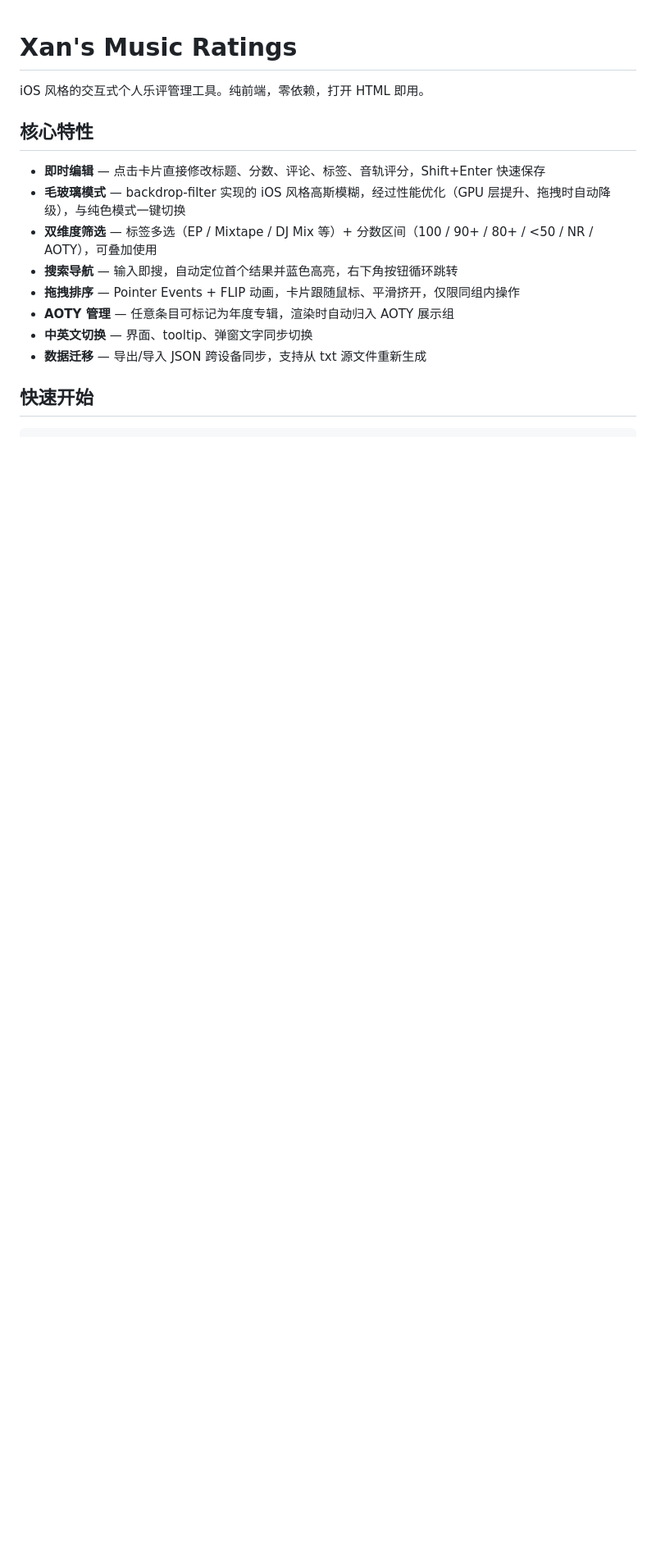
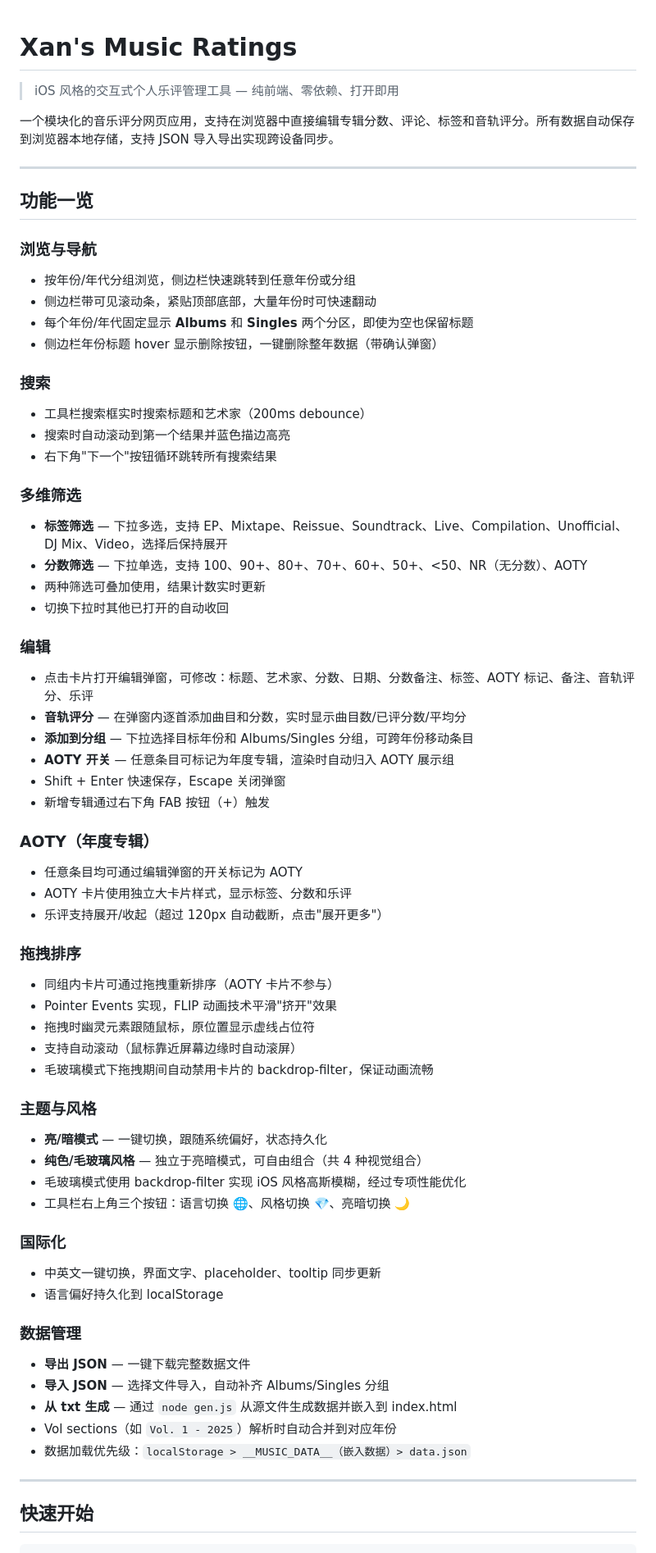
Before and after one commit to DEVILISALIE/Xan-s-Music-Ratings-Data, a Markdown page: README.md, the part around one of its changes. Shown at 82% size. Rendered like a GitHub page; blank space fills up the shorter version.

Commit message:
docs: 重写 README，全面覆盖功能要点，优化排版

```diff
--- a/README.md
+++ b/README.md
@@ -1,17 +1,77 @@
 # Xan's Music Ratings
 
-iOS 风格的交互式个人乐评管理工具。纯前端，零依赖，打开 HTML 即用。
+> iOS 风格的交互式个人乐评管理工具 — 纯前端、零依赖、打开即用
 
-## 核心特性
+一个模块化的音乐评分网页应用，支持在浏览器中直接编辑专辑分数、评论、标签和音轨评分。所有数据自动保存到浏览器本地存储，支持 JSON 导入导出实现跨设备同步。
 
-- **即时编辑** — 点击卡片直接修改标题、分数、评论、标签、音轨评分，Shift+Enter 快速保存
-- **毛玻璃模式** — backdrop-filter 实现的 iOS 风格高斯模糊，经过性能优化（GPU 层提升、拖拽时自动降级），与纯色模式一键切换
-- **双维度筛选** — 标签多选（EP / Mixtape / DJ Mix 等）+ 分数区间（100 / 90+ / 80+ / <50 / NR / AOTY），可叠加使用
-- **搜索导航** — 输入即搜，自动定位首个结果并蓝色高亮，右下角按钮循环跳转
-- **拖拽排序** — Pointer Events + FLIP 动画，卡片跟随鼠标、平滑挤开，仅限同组内操作
-- **AOTY 管理** — 任意条目可标记为年度专辑，渲染时自动归入 AOTY 展示组
-- **中英文切换** — 界面、tooltip、弹窗文字同步切换
-- **数据迁移** — 导出/导入 JSON 跨设备同步，支持从 txt 源文件重新生成
+---
+
+## 功能一览
+
+### 浏览与导航
+
+- 按年份/年代分组浏览，侧边栏快速跳转到任意年份或分组
+- 侧边栏带可见滚动条，紧贴顶部底部，大量年份时可快速翻动
+- 每个年份/年代固定显示 **Albums** 和 **Singles** 两个分区，即使为空也保留标题
+- 侧边栏年份标题 hover 显示删除按钮，一键删除整年数据（带确认弹窗）
+
+### 搜索
+
+- 工具栏搜索框实时搜索标题和艺术家（200ms debounce）
+- 搜索时自动滚动到第一个结果并蓝色描边高亮
+- 右下角"下一个"按钮循环跳转所有搜索结果
+
+### 多维筛选
+
+- **标签筛选** — 下拉多选，支持 EP、Mixtape、Reissue、Soundtrack、Live、Compilation、Unofficial、DJ Mix、Video，选择后保持展开
+- **分数筛选** — 下拉单选，支持 100、90+、80+、70+、60+、50+、<50、NR（无分数）、AOTY
+- 两种筛选可叠加使用，结果计数实时更新
+- 切换下拉时其他已打开的自动收回
+
+### 编辑
+
+- 点击卡片打开编辑弹窗，可修改：标题、艺术家、分数、日期、分数备注、标签、AOTY 标记、备注、音轨评分、乐评
+- **音轨评分** — 在弹窗内逐首添加曲目和分数，实时显示曲目数/已评分数/平均分
+- **添加到分组** — 下拉选择目标年份和 Albums/Singles 分组，可跨年份移动条目
+- **AOTY 开关** — 任意条目可标记为年度专辑，渲染时自动归入 AOTY 展示组
+- Shift + Enter 快速保存，Escape 关闭弹窗
+- 新增专辑通过右下角 FAB 按钮（+）触发
+
+### AOTY（年度专辑）
+
+- 任意条目均可通过编辑弹窗的开关标记为 AOTY
+- AOTY 卡片使用独立大卡片样式，显示标签、分数和乐评
+- 乐评支持展开/收起（超过 120px 自动截断，点击"展开更多"）
+
+### 拖拽排序
+
+- 同组内卡片可通过拖拽重新排序（AOTY 卡片不参与）
+- Pointer Events 实现，FLIP 动画技术平滑"挤开"效果
+- 拖拽时幽灵元素跟随鼠标，原位置显示虚线占位符
+- 支持自动滚动（鼠标靠近屏幕边缘时自动滚屏）
+- 毛玻璃模式下拖拽期间自动禁用卡片的 backdrop-filter，保证动画流畅
+
+### 主题与风格
+
+- **亮/暗模式** — 一键切换，跟随系统偏好，状态持久化
+- **纯色/毛玻璃风格** — 独立于亮暗模式，可自由组合（共 4 种视觉组合）
+- 毛玻璃模式使用 backdrop-filter 实现 iOS 风格高斯模糊，经过专项性能优化
+- 工具栏右上角三个按钮：语言切换 🌐、风格切换 💎、亮暗切换 🌙
+
+### 国际化
+
+- 中英文一键切换，界面文字、placeholder、tooltip 同步更新
+- 语言偏好持久化到 localStorage
+
+### 数据管理
+
+- **导出 JSON** — 一键下载完整数据文件
+- **导入 JSON** — 选择文件导入，自动补齐 Albums/Singles 分组
+- **从 txt 生成** — 通过 `node gen.js` 从源文件生成数据并嵌入到 index.html
+- Vol sections（如 `Vol. 1 - 2025`）解析时自动合并到对应年份
+- 数据加载优先级：`localStorage > __MUSIC_DATA__（嵌入数据）> data.json`
+
+---
 
 ## 快速开始
 
```
Also changed, not shown: other parts of README.md (+53 -40 lines).
